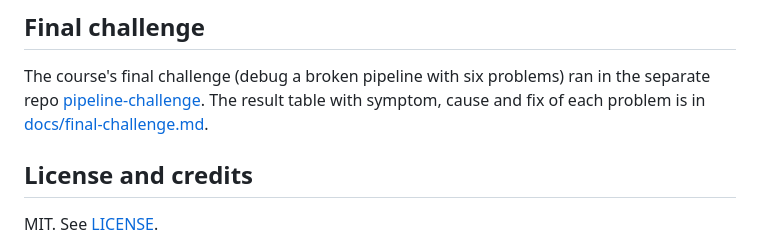
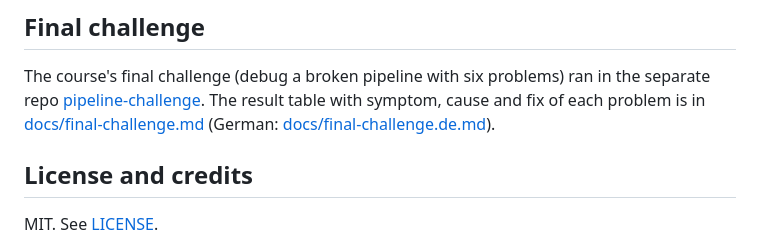
Before and after one commit to GitGitRice/keysmith, a Markdown page: README.md, the part around the change. GitHub-like rendering.

Commit message:
docs: add German version of the final challenge result table (#17)

```diff
--- a/README.md
+++ b/README.md
@@ -151,7 +151,8 @@ CONTEXT.md  glossary of the terms in this repo
 The course's final challenge (debug a broken pipeline with six problems) ran in the separate
 repo [pipeline-challenge](https://github.com/GitGitRice/pipeline-challenge). The result table
 with symptom, cause and fix of each problem is in
-[docs/final-challenge.md](docs/final-challenge.md).
+[docs/final-challenge.md](docs/final-challenge.md)
+(German: [docs/final-challenge.de.md](docs/final-challenge.de.md)).
 
 ## License and credits
 
```
Also changed, not shown: docs/final-challenge.de.md (added, +48 -0 lines), docs/final-challenge.md (+2 -0 lines).
